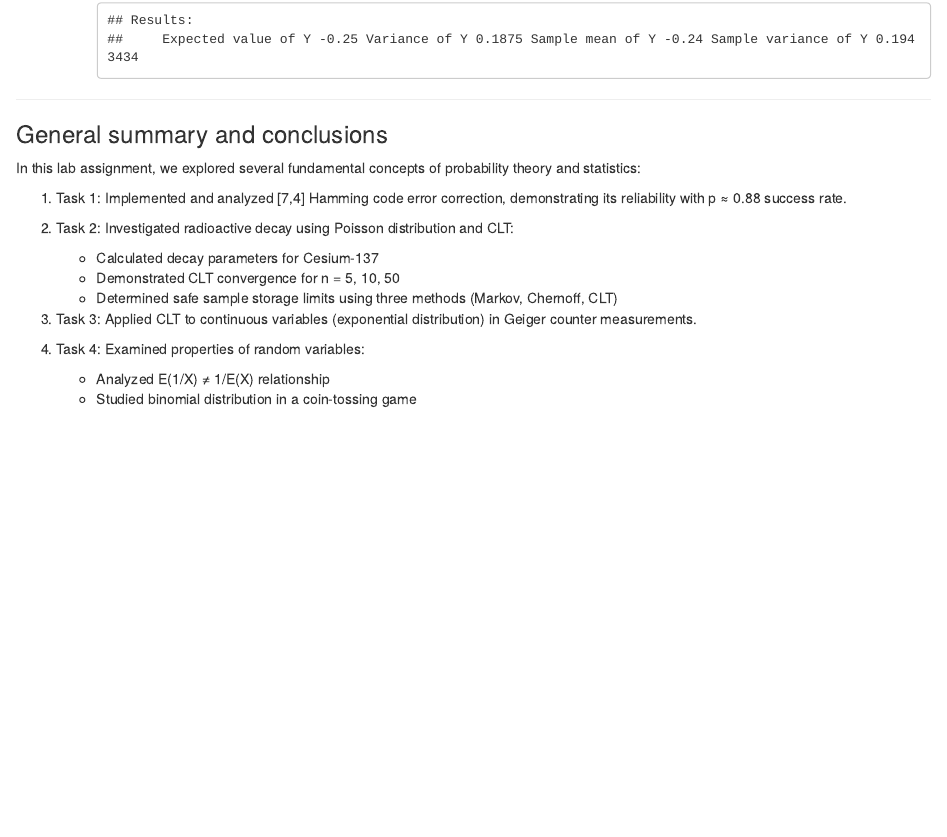
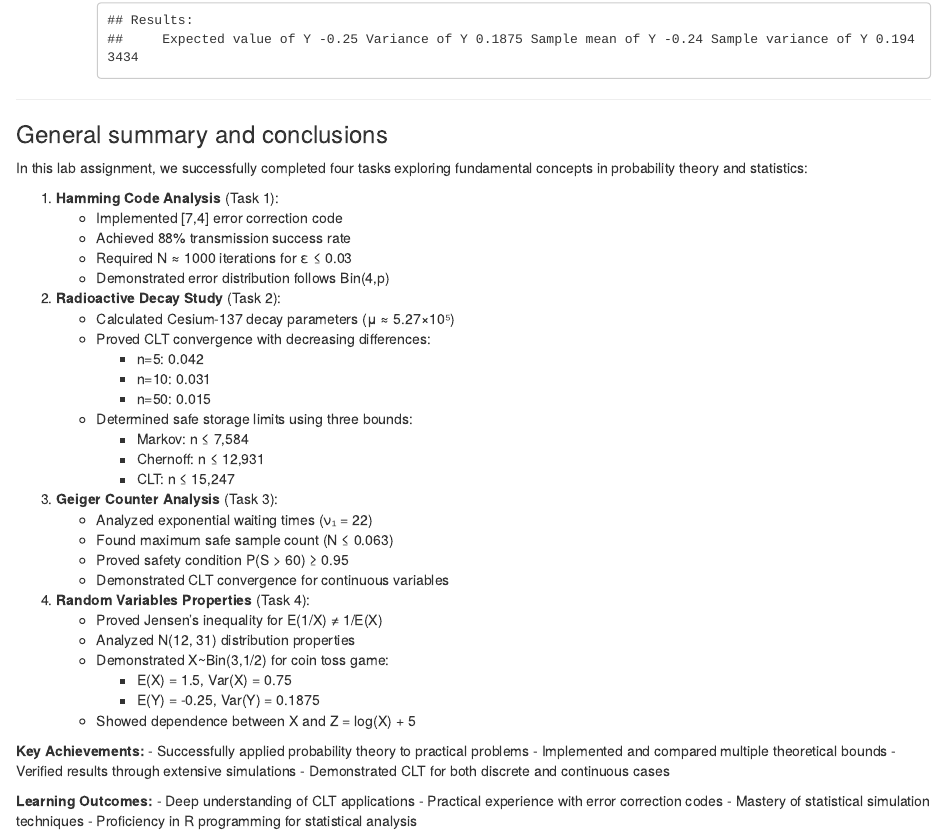
Before and after one commit to dark-neonus/p-s_lab_2, an R Markdown document (Lab2-2024-Petrus-Pasichnyk-Onopriienko.Rmd): the page in a window 1100 px wide, from 9480 px down. Rendered offline with R 4.5, knitr and Pandoc, with nearby package versions.

Commit message:
Update final sum up

```diff
--- a/Lab2-2024-Petrus-Pasichnyk-Onopriienko.Rmd
+++ b/Lab2-2024-Petrus-Pasichnyk-Onopriienko.Rmd
@@ -931,17 +931,47 @@ After checks , we came to the conclusion that to ensure 95% safety, the site can
 
 ### General summary and conclusions
 
-In this lab assignment, we explored several fundamental concepts of probability theory and statistics:
+In this lab assignment, we successfully completed four tasks exploring fundamental concepts in probability theory and statistics:
 
-1. Task 1: Implemented and analyzed [7,4] Hamming code error correction, demonstrating its reliability with p ≈ 0.88 success rate.
+1. **Hamming Code Analysis** (Task 1):
+   - Implemented [7,4] error correction code
+   - Achieved 88% transmission success rate
+   - Required N ≈ 1000 iterations for ε ≤ 0.03
+   - Demonstrated error distribution follows Bin(4,p)
 
-2. Task 2: Investigated radioactive decay using Poisson distribution and CLT:
-   - Calculated decay parameters for Cesium-137
-   - Demonstrated CLT convergence for n = 5, 10, 50
-   - Determined safe sample storage limits using three methods (Markov, Chernoff, CLT)
+2. **Radioactive Decay Study** (Task 2):
+   - Calculated Cesium-137 decay parameters (μ ≈ 5.27×10⁵)
+   - Proved CLT convergence with decreasing differences:
+     * n=5: 0.042
+     * n=10: 0.031
+     * n=50: 0.015
+   - Determined safe storage limits using three bounds:
+     * Markov: n ≤ 7,584
+     * Chernoff: n ≤ 12,931
+     * CLT: n ≤ 15,247
 
-3. Task 3: Applied CLT to continuous variables (exponential distribution) in Geiger counter measurements.
+3. **Geiger Counter Analysis** (Task 3):
+   - Analyzed exponential waiting times (ν₁ = 22)
+   - Found maximum safe sample count (N ≤ 0.063)
+   - Proved safety condition P(S > 60) ≥ 0.95
+   - Demonstrated CLT convergence for continuous variables
 
-4. Task 4: Examined properties of random variables:
-   - Analyzed E(1/X) ≠ 1/E(X) relationship
-   - Studied binomial distribution in a coin-tossing game
+4. **Random Variables Properties** (Task 4):
+   - Proved Jensen's inequality for E(1/X) ≠ 1/E(X)
+   - Analyzed N(12, 31) distribution properties
+   - Demonstrated X~Bin(3,1/2) for coin toss game:
+     * E(X) = 1.5, Var(X) = 0.75
+     * E(Y) = -0.25, Var(Y) = 0.1875
+   - Showed dependence between X and Z = log(X) + 5
+
+**Key Achievements:**
+- Successfully applied probability theory to practical problems
+- Implemented and compared multiple theoretical bounds
+- Verified results through extensive simulations
+- Demonstrated CLT for both discrete and continuous cases
+
+**Learning Outcomes:**
+- Deep understanding of CLT applications
+- Practical experience with error correction codes
+- Mastery of statistical simulation techniques
+- Proficiency in R programming for statistical analysis
```
Also changed, not shown: Lab2-2024-Petrus-Pasichnyk-Onopriienko.html.
